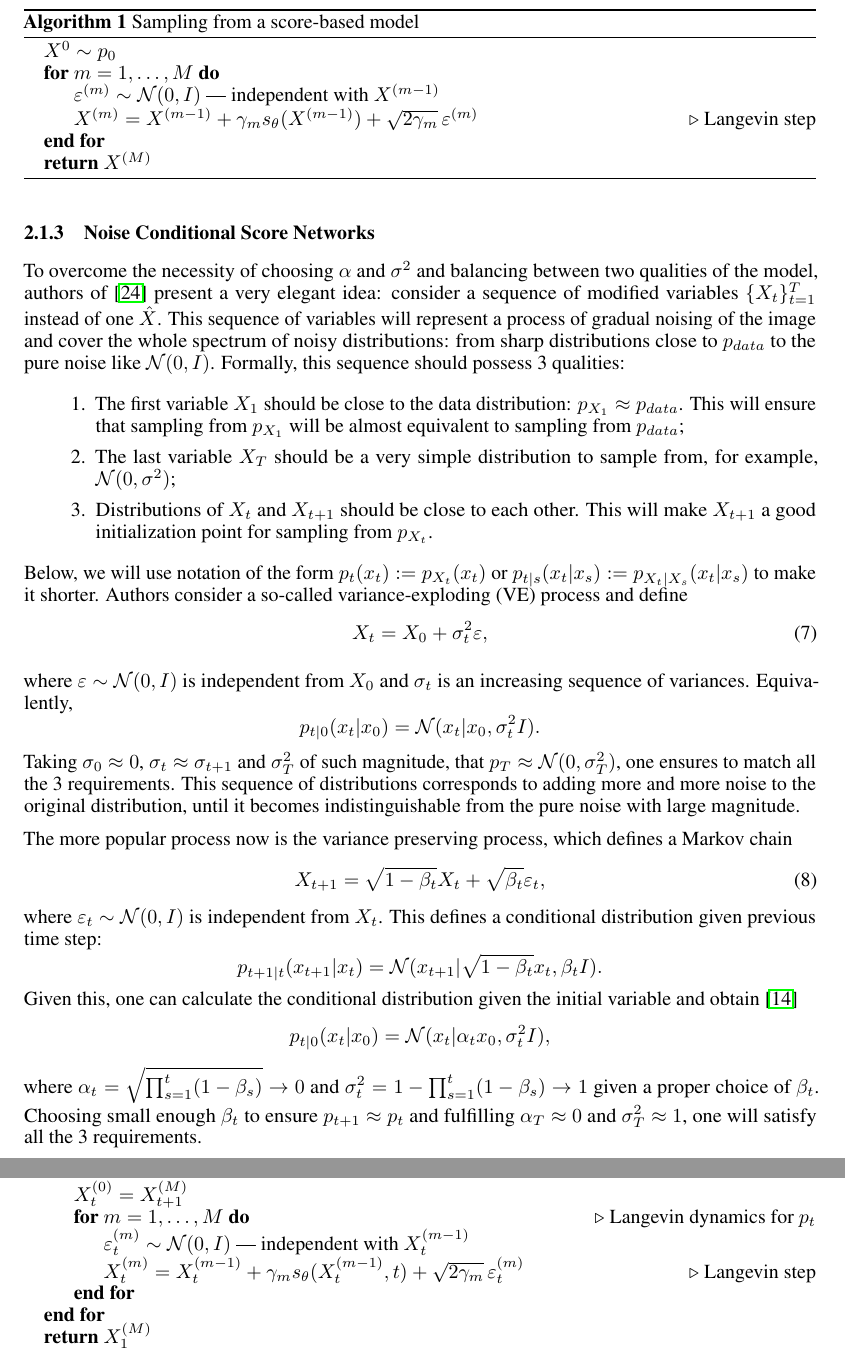
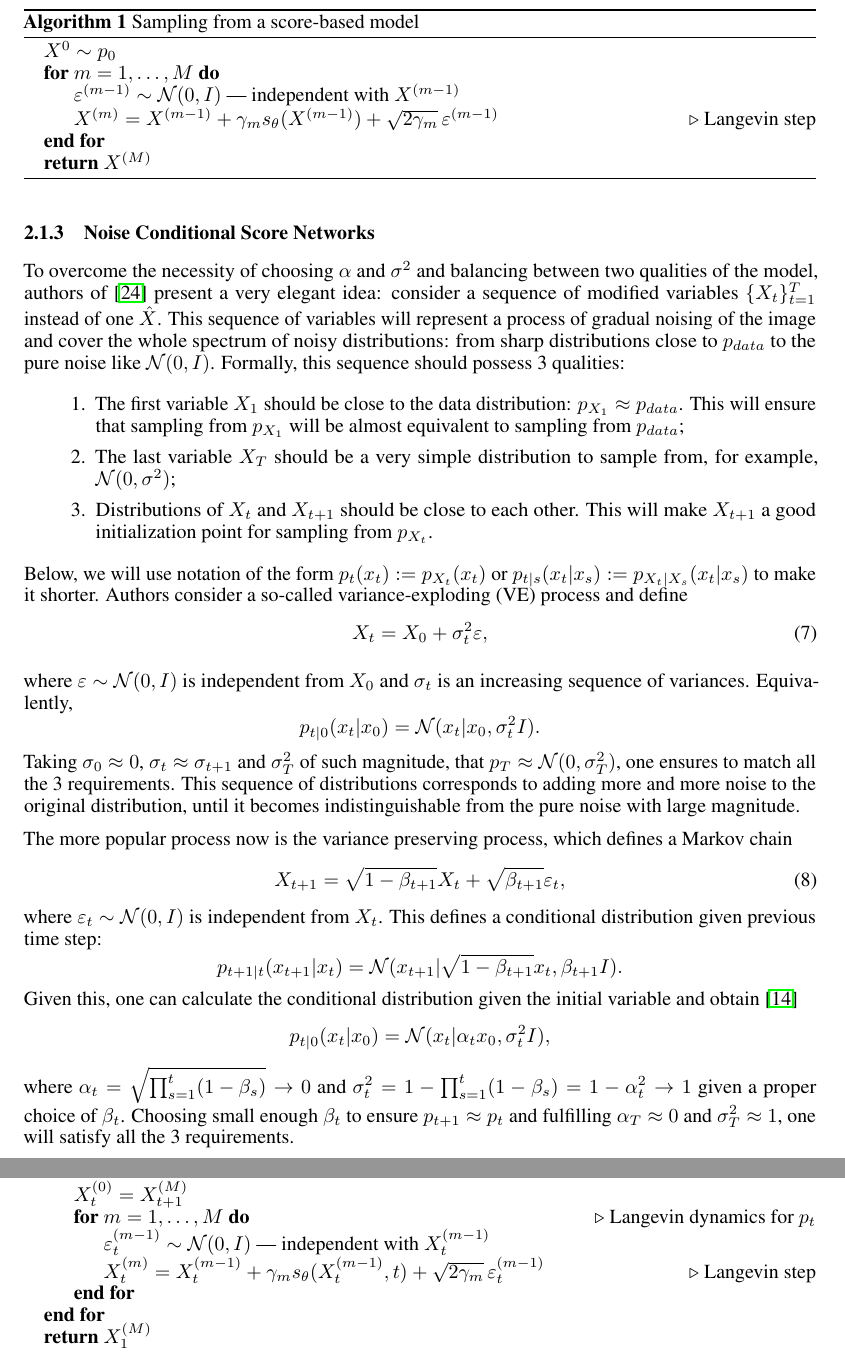
Before and after one commit to RakitinDen/ODE-SDE-Generative-Models, a LaTeX document (main.tex, which reads chapters/1_diffusion.tex): two parts of pages 5 and 6 of 21, joined at a grey line, cut so that both start at the same text. Compiled offline with pdfLaTeX.

Commit message:
Update 1_diffusion.tex

```diff
--- a/chapters/1_diffusion.tex
+++ b/chapters/1_diffusion.tex
@@ -125,8 +125,8 @@ To sample from a trained score-based model, one can just apply Langevin dynamics
 %\Ensure $X^{(M)}: X^{(M)} \sim p_{X^{(M)}} \approx p_{data}$
 \State $X^{0} \sim p_0$
 \For{$m = 1, \ldots, M$}
-    \State $\eps^{(m)} \sim \mathcal{N}(0, I)$ --- independent with $X^{(m - 1)}$
-    \State $X^{(m)} = X^{(m - 1)} + \gamma_m s_\theta(X^{(m - 1)}) + \sqrt{2 \gamma_m}\, \eps^{(m)}$ \Comment{Langevin step}
+    \State $\eps^{(m - 1)} \sim \mathcal{N}(0, I)$ --- independent with $X^{(m - 1)}$
+    \State $X^{(m)} = X^{(m - 1)} + \gamma_m s_\theta(X^{(m - 1)}) + \sqrt{2 \gamma_m}\, \eps^{(m - 1)}$ \Comment{Langevin step}
 \EndFor \\
 \Return $X^{(M)}$
 \end{algorithmic}
@@ -155,17 +155,17 @@ Taking $\sigma_0 \approx 0$, $\sigma_{t} \approx \sigma_{t + 1}$ and $\sigma_{T}
 
 The more popular process now is the variance preserving process, which defines a Markov chain
 \begin{equation}\label{eq:vp_process}
-    X_{t + 1} = \sqrt{1 - \beta_t} X_t + \sqrt{\beta_t} \eps_t,
+    X_{t + 1} = \sqrt{1 - \beta_{t + 1}} X_t + \sqrt{\beta_{t + 1}} \eps_t,
 \end{equation}
 where $\eps_t \sim \mathcal{N}(0, I)$ is independent from $X_t$. This defines a conditional distribution given previous time step:
 \[
-    p_{t + 1 | t}(x_{t + 1} | x_t) = \mathcal{N}(x_{t + 1} | \sqrt{1 - \beta_t} x_t, \beta_t I).
+    p_{t + 1 | t}(x_{t + 1} | x_t) = \mathcal{N}(x_{t + 1} | \sqrt{1 - \beta_{t + 1}} x_t, \beta_{t + 1} I).
 \]
 Given this, one can calculate the conditional distribution given the initial variable and obtain~\cite{ho2020denoising}
 \[
     p_{t | 0}(x_t | x_0) = \mathcal{N}(x_t | \alpha_t x_0, \sigma^2_t I),
 \]
-where $\alpha_t = \sqrt{\prod_{s = 1}^{t} (1 - \beta_s)} \rightarrow 0$ and $\sigma^2_t = 1 - \prod_{s = 1}^{t}(1 - \beta_s) \rightarrow 1$ given a proper choice of $\beta_t$. Choosing small enough $\beta_t$ to ensure $p_{t + 1} \approx p_{t}$ and fulfilling $\alpha_T \approx 0$ and $\sigma_T^2 \approx 1$, one will satisfy all the 3 requirements.
+where $\alpha_t = \sqrt{\prod_{s = 1}^{t} (1 - \beta_s)} \rightarrow 0$ and $\sigma^2_t = 1 - \prod_{s = 1}^{t}(1 - \beta_s) = 1 - \alpha_t^2 \rightarrow 1$ given a proper choice of $\beta_t$. Choosing small enough $\beta_t$ to ensure $p_{t + 1} \approx p_{t}$ and fulfilling $\alpha_T \approx 0$ and $\sigma_T^2 \approx 1$, one will satisfy all the 3 requirements.
 
 Now, given a sequence of modified distributions with easy conditional distributions, one can train score for all of them with denoising score matching:
 \[
@@ -186,8 +186,8 @@ This model (paired with the sampling Algorithm~\ref{alg:sampling_ncsn}) is calle
 \For{$t = T - 1, \ldots, 1$}
     \State $X_t^{(0)} = X_{t + 1}^{(M)}$
     \For{$m = 1, \ldots, M$} \Comment{Langevin dynamics for $p_t$}
-        \State $\eps_t^{(m)} \sim \mathcal{N}(0, I)$ --- independent with $X_t^{(m - 1)}$
-        \State $X_t^{(m)} = X_t^{(m - 1)} + \gamma_m s_\theta(X_t^{(m - 1)}, t) + \sqrt{2 \gamma_m}\, \eps_t^{(m)}$ \Comment{Langevin step}
+        \State $\eps_t^{(m - 1)} \sim \mathcal{N}(0, I)$ --- independent with $X_t^{(m - 1)}$
+        \State $X_t^{(m)} = X_t^{(m - 1)} + \gamma_m s_\theta(X_t^{(m - 1)}, t) + \sqrt{2 \gamma_m}\, \eps_t^{(m - 1)}$ \Comment{Langevin step}
     \EndFor
 \EndFor \\
 \Return $X_1^{(M)}$
```
